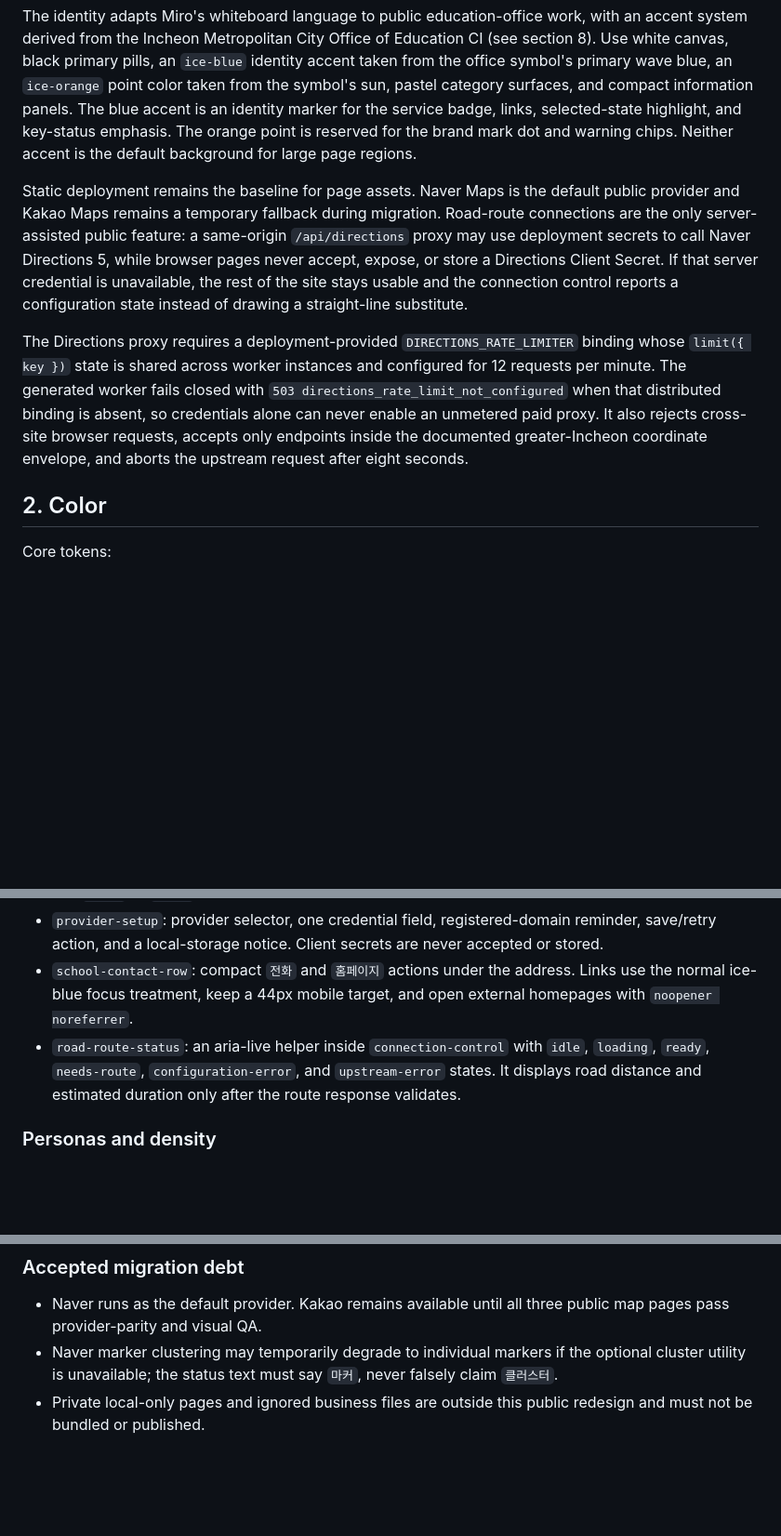
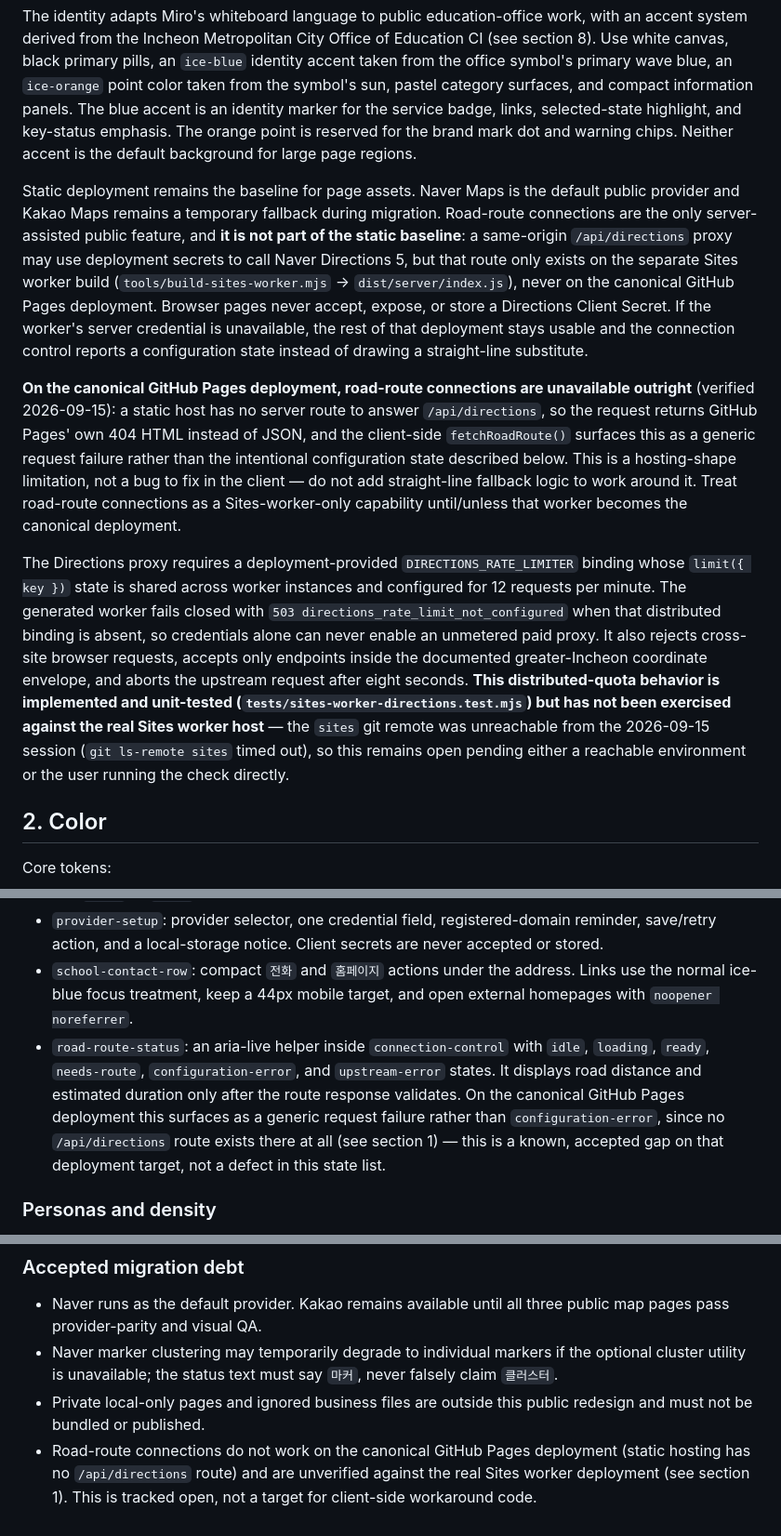
Before and after one commit to newskool4d-sketch/newskool4d.github.io, a Markdown page: DESIGN.md, 3 parts joined by grey strips. Shown at 93% size. Rendered like a GitHub page; blank space fills up the shorter version.

Commit message:
docs: record road-route freeze on Pages and open worker-smoke status (R3)
Documentation-only, per the 2026-09-15 stage-2 decision to not touch
js/directions-service.js's error mapping without a real worker to
verify the change against.

DESIGN.md §1 and §9 previously implied /api/directions is part of the
static deployment baseline. It is not: only the separate Sites worker
build serves that route. Records that on the canonical GitHub Pages
deployment, road-route connections fail with a generic request error
(GitHub's own 404 HTML, not JSON) rather than the intended
configuration-error state, and that this is an accepted, documented
gap — not something to work around with client-side fallback logic.

Also records why R1 (Sites sync) and R2 (real-credential smoke test
against the distributed rate limiter) are open rather than completed
or frozen: the 'sites' git remote timed out on ls-remote from this
session, which is evidence the remote is unreachable from here, not
evidence the worker host can't support the required limit({key})
binding. A session with that remote reachable can pick R1/R2 up
unchanged.

Co-Authored-By: Claude Sonnet 5 <noreply@anthropic.com>

```diff
--- a/DESIGN.md
+++ b/DESIGN.md
@@ -6,9 +6,11 @@ The product should feel like an operational Korean education-office map placed o
 
 The identity adapts Miro's whiteboard language to public education-office work, with an accent system derived from the Incheon Metropolitan City Office of Education CI (see section 8). Use white canvas, black primary pills, an `ice-blue` identity accent taken from the office symbol's primary wave blue, an `ice-orange` point color taken from the symbol's sun, pastel category surfaces, and compact information panels. The blue accent is an identity marker for the service badge, links, selected-state highlight, and key-status emphasis. The orange point is reserved for the brand mark dot and warning chips. Neither accent is the default background for large page regions.
 
-Static deployment remains the baseline for page assets. Naver Maps is the default public provider and Kakao Maps remains a temporary fallback during migration. Road-route connections are the only server-assisted public feature: a same-origin `/api/directions` proxy may use deployment secrets to call Naver Directions 5, while browser pages never accept, expose, or store a Directions Client Secret. If that server credential is unavailable, the rest of the site stays usable and the connection control reports a configuration state instead of drawing a straight-line substitute.
+Static deployment remains the baseline for page assets. Naver Maps is the default public provider and Kakao Maps remains a temporary fallback during migration. Road-route connections are the only server-assisted public feature, and **it is not part of the static baseline**: a same-origin `/api/directions` proxy may use deployment secrets to call Naver Directions 5, but that route only exists on the separate Sites worker build (`tools/build-sites-worker.mjs` → `dist/server/index.js`), never on the canonical GitHub Pages deployment. Browser pages never accept, expose, or store a Directions Client Secret. If the worker's server credential is unavailable, the rest of that deployment stays usable and the connection control reports a configuration state instead of drawing a straight-line substitute.
 
-The Directions proxy requires a deployment-provided `DIRECTIONS_RATE_LIMITER` binding whose `limit({ key })` state is shared across worker instances and configured for 12 requests per minute. The generated worker fails closed with `503 directions_rate_limit_not_configured` when that distributed binding is absent, so credentials alone can never enable an unmetered paid proxy. It also rejects cross-site browser requests, accepts only endpoints inside the documented greater-Incheon coordinate envelope, and aborts the upstream request after eight seconds.
+**On the canonical GitHub Pages deployment, road-route connections are unavailable outright** (verified 2026-09-15): a static host has no server route to answer `/api/directions`, so the request returns GitHub Pages' own 404 HTML instead of JSON, and the client-side `fetchRoadRoute()` surfaces this as a generic request failure rather than the intentional configuration state described below. This is a hosting-shape limitation, not a bug to fix in the client — do not add straight-line fallback logic to work around it. Treat road-route connections as a Sites-worker-only capability until/unless that worker becomes the canonical deployment.
+
+The Directions proxy requires a deployment-provided `DIRECTIONS_RATE_LIMITER` binding whose `limit({ key })` state is shared across worker instances and configured for 12 requests per minute. The generated worker fails closed with `503 directions_rate_limit_not_configured` when that distributed binding is absent, so credentials alone can never enable an unmetered paid proxy. It also rejects cross-site browser requests, accepts only endpoints inside the documented greater-Incheon coordinate envelope, and aborts the upstream request after eight seconds. **This distributed-quota behavior is implemented and unit-tested (`tests/sites-worker-directions.test.mjs`) but has not been exercised against the real Sites worker host** — the `sites` git remote was unreachable from the 2026-09-15 session (`git ls-remote sites` timed out), so this remains open pending either a reachable environment or the user running the check directly.
 
 ## 2. Color
 
@@ -205,7 +207,7 @@ The single signature moment is the home-page atlas preview: a quiet route trace
 - `signal-chip`: text-first provider, count, success, warning, and data-quality states. Provider chips use `NAVER` or `KAKAO` text; they do not imitate either company's logo.
 - `provider-setup`: provider selector, one credential field, registered-domain reminder, save/retry action, and a local-storage notice. Client secrets are never accepted or stored.
 - `school-contact-row`: compact `전화` and `홈페이지` actions under the address. Links use the normal ice-blue focus treatment, keep a 44px mobile target, and open external homepages with `noopener noreferrer`.
-- `road-route-status`: an aria-live helper inside `connection-control` with `idle`, `loading`, `ready`, `needs-route`, `configuration-error`, and `upstream-error` states. It displays road distance and estimated duration only after the route response validates.
+- `road-route-status`: an aria-live helper inside `connection-control` with `idle`, `loading`, `ready`, `needs-route`, `configuration-error`, and `upstream-error` states. It displays road distance and estimated duration only after the route response validates. On the canonical GitHub Pages deployment this surfaces as a generic request failure rather than `configuration-error`, since no `/api/directions` route exists there at all (see section 1) — this is a known, accepted gap on that deployment target, not a defect in this state list.
 
 ### Personas and density
 
@@ -242,3 +244,4 @@ The single signature moment is the home-page atlas preview: a quiet route trace
 - Naver runs as the default provider. Kakao remains available until all three public map pages pass provider-parity and visual QA.
 - Naver marker clustering may temporarily degrade to individual markers if the optional cluster utility is unavailable; the status text must say `마커`, never falsely claim `클러스터`.
 - Private local-only pages and ignored business files are outside this public redesign and must not be bundled or published.
+- Road-route connections do not work on the canonical GitHub Pages deployment (static hosting has no `/api/directions` route) and are unverified against the real Sites worker deployment (see section 1). This is tracked open, not a target for client-side workaround code.
```
